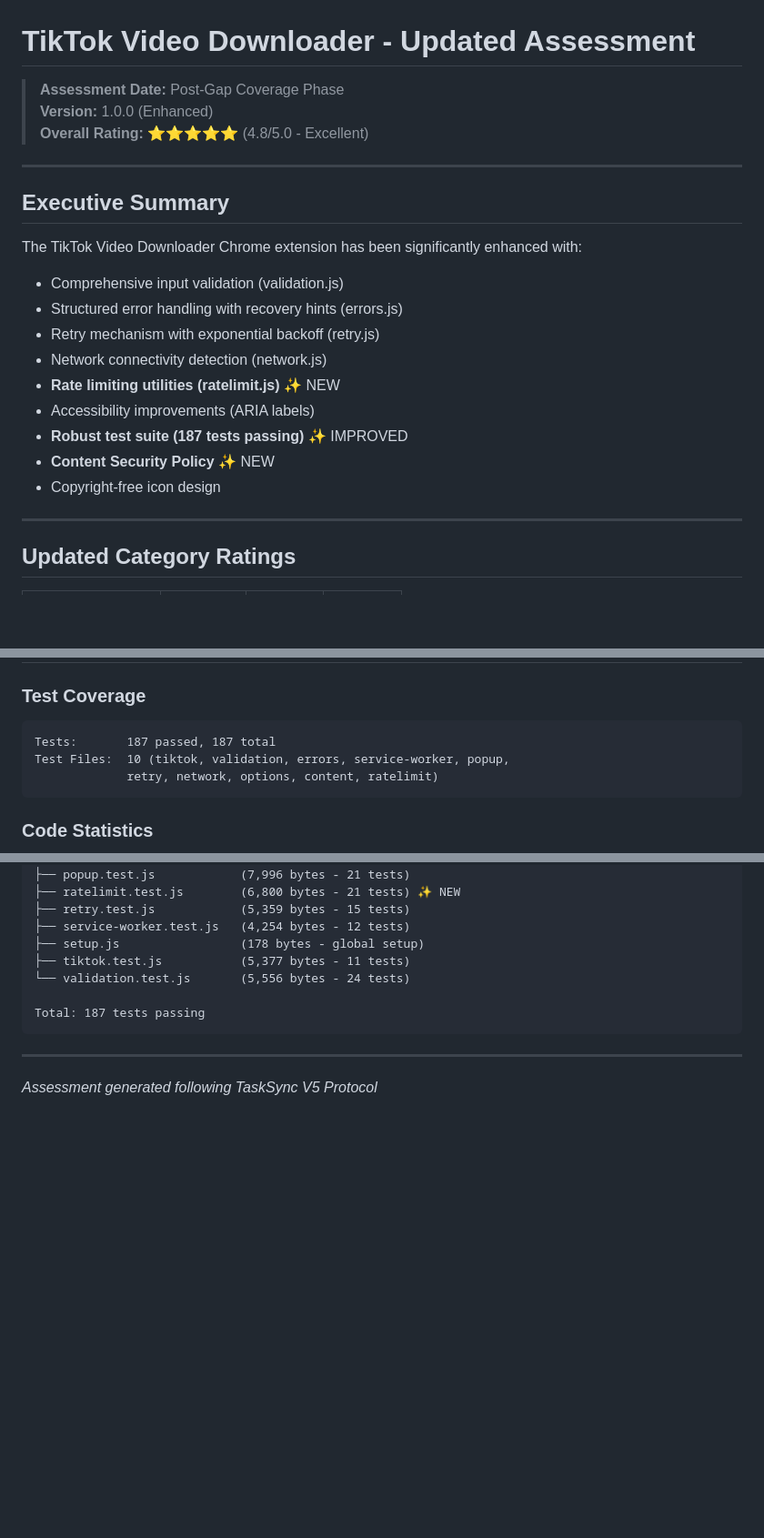
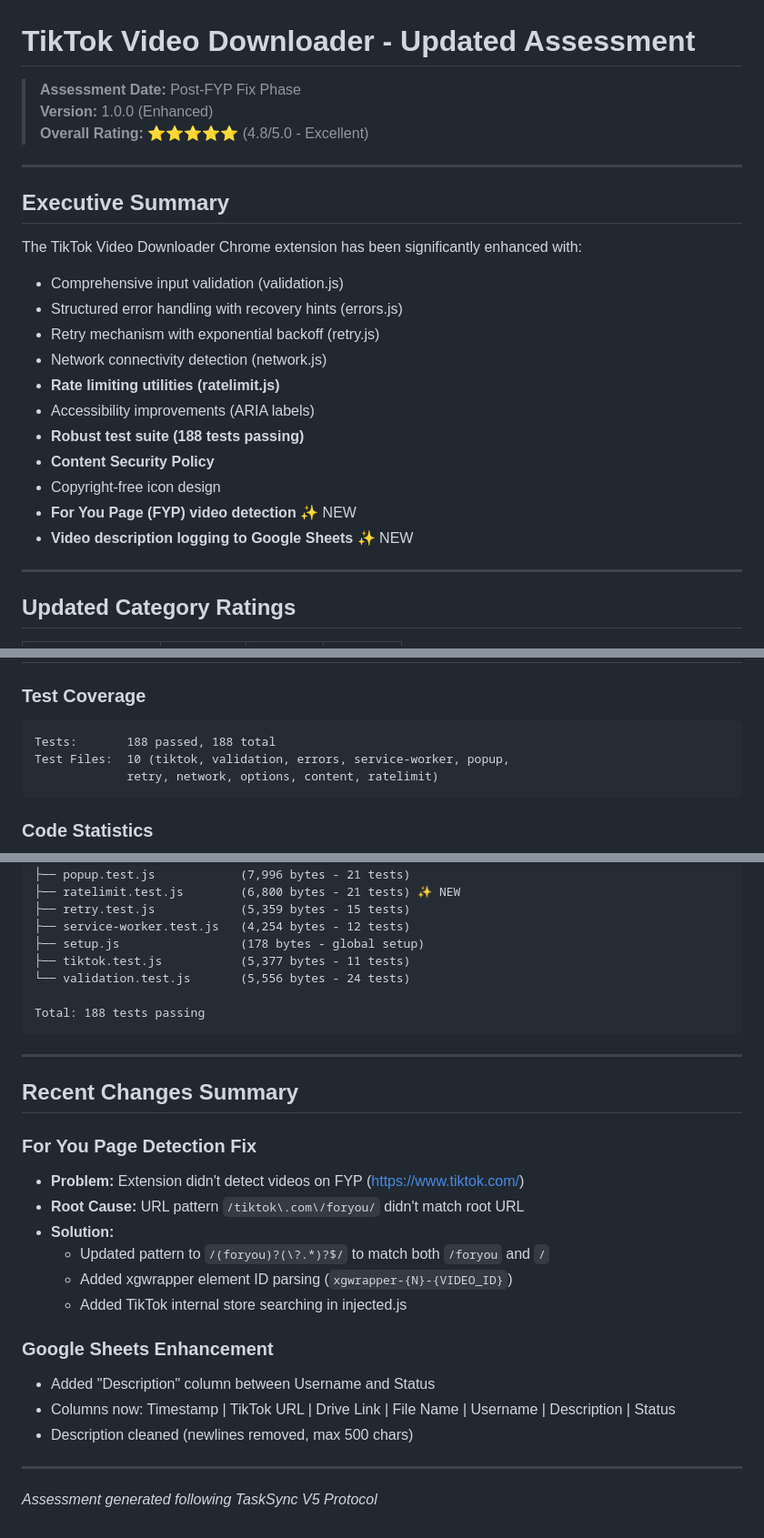
Before and after one commit to mirabelleagency/tiktok-video-downloader, a Markdown page: CURRENT-ASSESSMENT.md, 3 parts joined by grey strips. Shown: that part at 91% size. Rendered like a GitHub page; blank space fills up the shorter version.

````diff
--- a/CURRENT-ASSESSMENT.md
+++ b/CURRENT-ASSESSMENT.md
@@ -1,6 +1,6 @@
 # TikTok Video Downloader - Updated Assessment
 
-> **Assessment Date:** Post-Gap Coverage Phase
+> **Assessment Date:** Post-FYP Fix Phase
 > **Version:** 1.0.0 (Enhanced)
 > **Overall Rating:** ⭐⭐⭐⭐⭐ (4.8/5.0 - Excellent)
 
@@ -13,11 +13,13 @@ The TikTok Video Downloader Chrome extension has been significantly enhanced wit
 - Structured error handling with recovery hints (errors.js)
 - Retry mechanism with exponential backoff (retry.js)
 - Network connectivity detection (network.js)
-- **Rate limiting utilities (ratelimit.js)** ✨ NEW
+- **Rate limiting utilities (ratelimit.js)**
 - Accessibility improvements (ARIA labels)
-- **Robust test suite (187 tests passing)** ✨ IMPROVED
-- **Content Security Policy** ✨ NEW
+- **Robust test suite (188 tests passing)**
+- **Content Security Policy**
 - Copyright-free icon design
+- **For You Page (FYP) video detection** ✨ NEW
+- **Video description logging to Google Sheets** ✨ NEW
 
 ---
 
@@ -40,7 +42,7 @@ The TikTok Video Downloader Chrome extension has been significantly enhanced wit
 
 ### Test Coverage
 ```
-Tests:       187 passed, 187 total
+Tests:       188 passed, 188 total
 Test Files:  10 (tiktok, validation, errors, service-worker, popup,
              retry, network, options, content, ratelimit)
 ```
@@ -243,9 +254,26 @@ tests/
 ├── tiktok.test.js           (5,377 bytes - 11 tests)
 └── validation.test.js       (5,556 bytes - 24 tests)
 
-Total: 187 tests passing
+Total: 188 tests passing
 ```
 
 ---
 
+## Recent Changes Summary
+
+### For You Page Detection Fix
+- **Problem:** Extension didn't detect videos on FYP (https://www.tiktok.com/)
+- **Root Cause:** URL pattern `/tiktok\.com\/foryou/` didn't match root URL
+- **Solution:**
+  - Updated pattern to `/(foryou)?(\?.*)?$/` to match both `/foryou` and `/`
+  - Added xgwrapper element ID parsing (`xgwrapper-{N}-{VIDEO_ID}`)
+  - Added TikTok internal store searching in injected.js
+
+### Google Sheets Enhancement
+- Added "Description" column between Username and Status
+- Columns now: Timestamp | TikTok URL | Drive Link | File Name | Username | Description | Status
+- Description cleaned (newlines removed, max 500 chars)
+
+---
+
 *Assessment generated following TaskSync V5 Protocol*
````
Also changed, not shown: other parts of CURRENT-ASSESSMENT.md (+10 -1 lines), README.md (+5 -4 lines).
